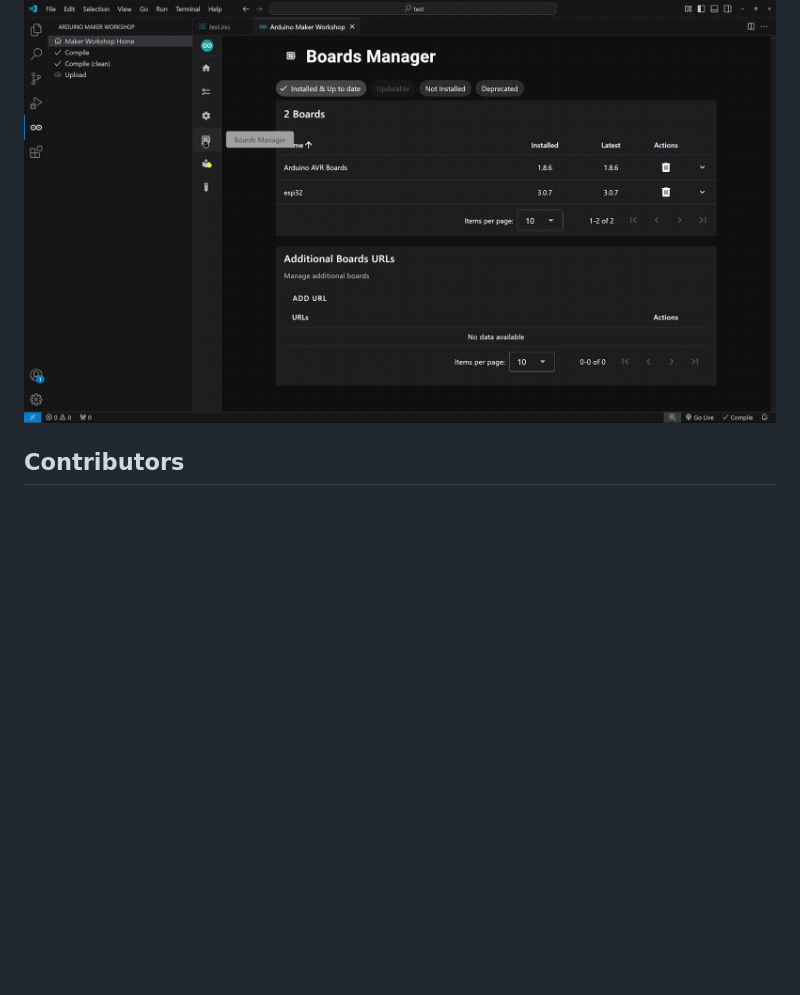
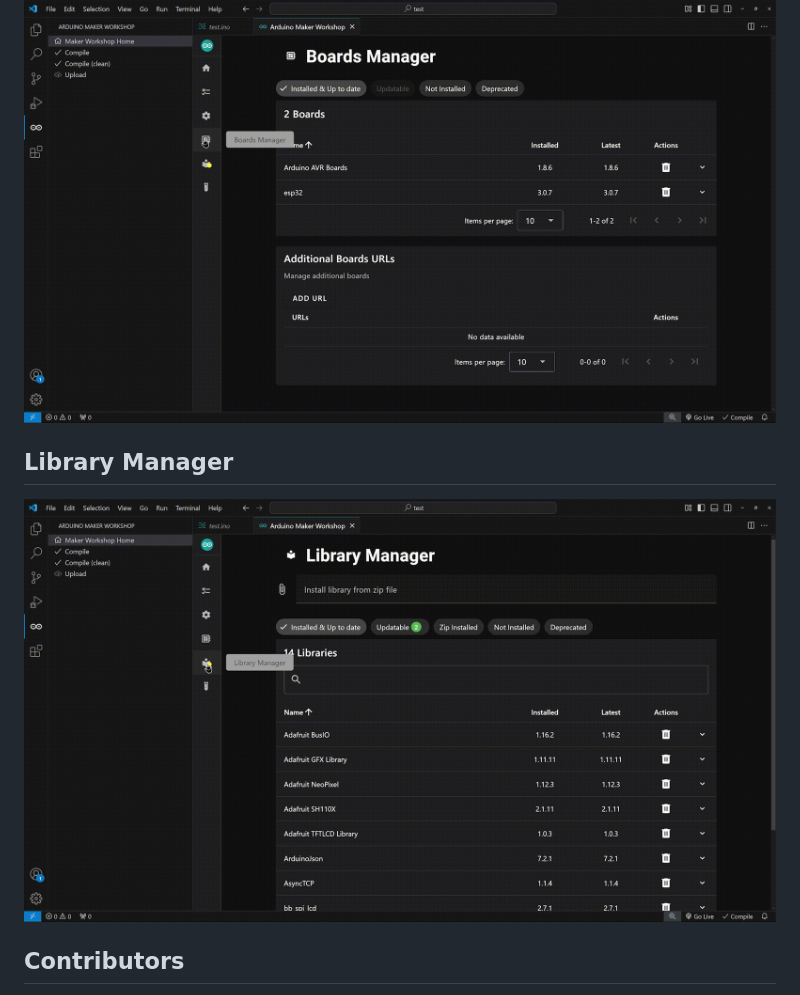
Before and after one commit to thelastoutpostworkshop/arduino-maker-workshop, a Markdown page: README.md, the part around the change. GitHub-like rendering; pictures changed too: .readme/library_manager.gif (added); blank space fills up the shorter version.

Commit message:
Library Manager

```diff
--- a/README.md
+++ b/README.md
@@ -17,6 +17,9 @@ All the platforms supported by the [Arduino CLI](https://arduino.github.io/ardui
 ## Boards Manager
 ![new sketch](.readme/board_manager.gif)
 
+## Library Manager
+![new sketch](.readme/library_manager.gif)
+
 ## Contributors
 Contributors are welcomed! Take a look at [the project](https://github.com/users/thelastoutpostworkshop/projects/3) to see features to be implemented or bugs to be fixed
 
```
